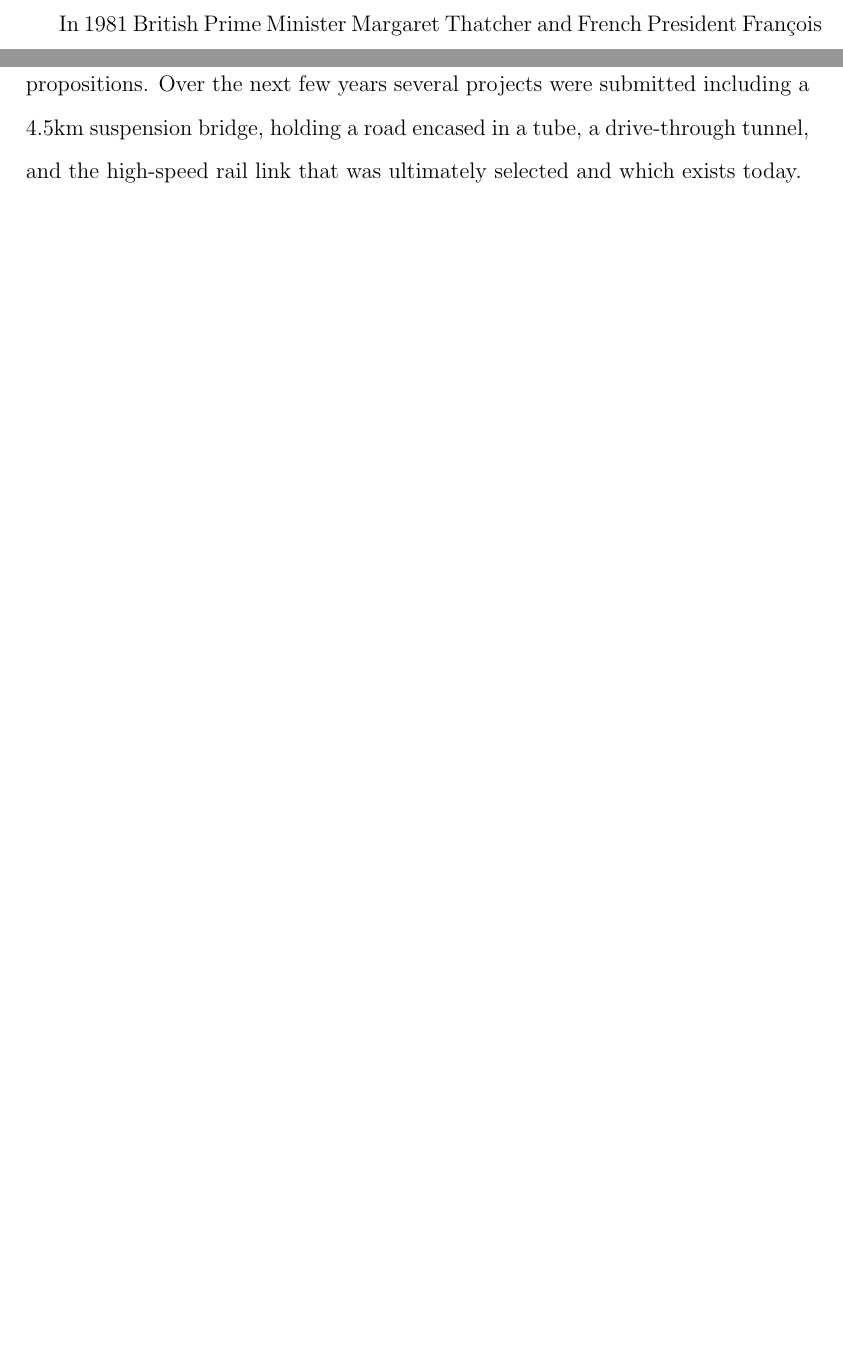
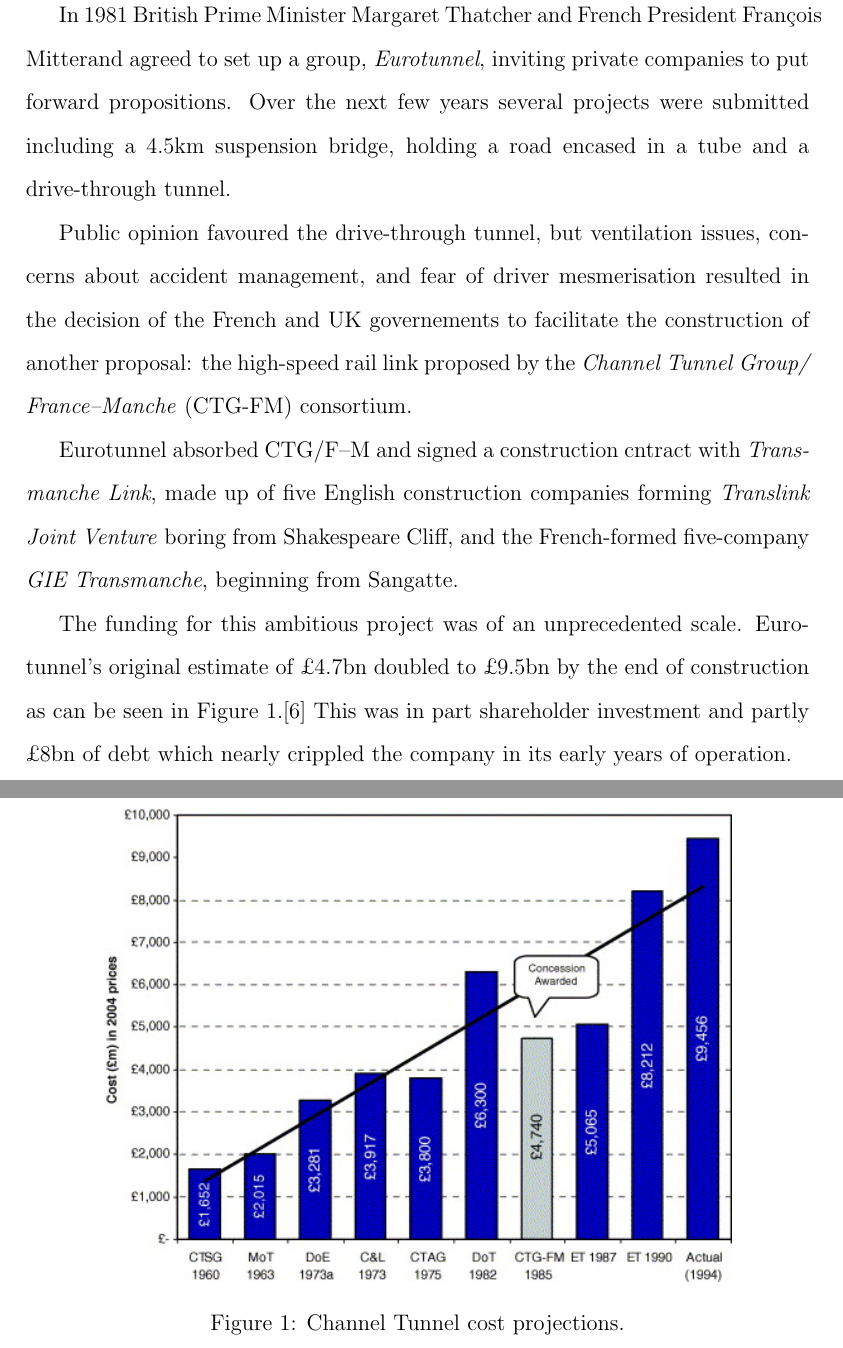
Before and after one commit to EightAndAHalfTails/dissertation, a LaTeX document (chunnel.tex): two parts of pages 3 and 4 of 5 before the commit and two parts of pages 4 and 5 of 7 after it, joined at a grey line, cut so that both start at the same text, the shorter picture padded with empty space. Compiled offline with pdfLaTeX.

Commit message:
added details on funding

```diff
--- a/chunnel.tex
+++ b/chunnel.tex
@@ -105,7 +105,20 @@
 
 With air power gaining dominance in the military, the effect of a tunnel on national security became less and less significant. In 1955, British and French governements began to support technical and geological surveys. This culminated in a government-funded project to dig twin tunnels, designed to accommodate car shuttle wagons, on either side of a service tunnel. Construction began in 1974, but was cancelled by the British governement in January 1975 due to growing concerns over EEC membership and the national economy.
 
-In 1981 British Prime Minister Margaret Thatcher and French President François Mitterand agreed to set up a group inviting private companies to put forward propositions. Over the next few years several projects were submitted including a 4.5km suspension bridge, holding a road encased in a tube, a drive-through tunnel, and the high-speed rail link that was ultimately selected and which exists today.
+In 1981 British Prime Minister Margaret Thatcher and French President François Mitterand agreed to set up a group, \emph{Eurotunnel}, inviting private companies to put forward propositions. Over the next few years several projects were submitted including a 4.5km suspension bridge, holding a road encased in a tube and a drive-through tunnel.
+
+Public opinion favoured the drive-through tunnel, but ventilation issues, concerns about accident management, and fear of driver mesmerisation resulted in the decision of the French and UK governements to facilitate the construction of another proposal: the high-speed rail link proposed by the \emph{Channel Tunnel Group\slash France--Manche} (CTG-FM) consortium.
+
+Eurotunnel absorbed CTG/F--M and signed a construction cntract with \emph{Transmanche Link}, made up of five English construction companies forming \emph{Translink Joint Venture} boring from Shakespeare Cliff, and the French-formed five-company \emph{GIE Transmanche}, beginning from Sangatte.
+
+The funding for this ambitious project was of an unprecedented scale. Eurotunnel's original estimate of £4.7bn doubled to £9.5bn by the end of construction as can be seen in Figure~\ref{fig:costproj}.\cite{costeval} This was in part shareholder investment and partly £8bn of debt which nearly crippled the company in its early years of operation.
+
+\begin{figure}[t]
+  \centering
+  \includegraphics[width=0.8\textwidth]{costproj}
+  \caption{Channel Tunnel cost projections.}
+  \label{fig:costproj}
+\end{figure}
 
 \subsection{Construction of the Tunnel}
 \section{Operation}
```
Also changed, not shown: chunnel.pdf, costproj.jpg (added), chunnel.tex (7 more changed lines).
